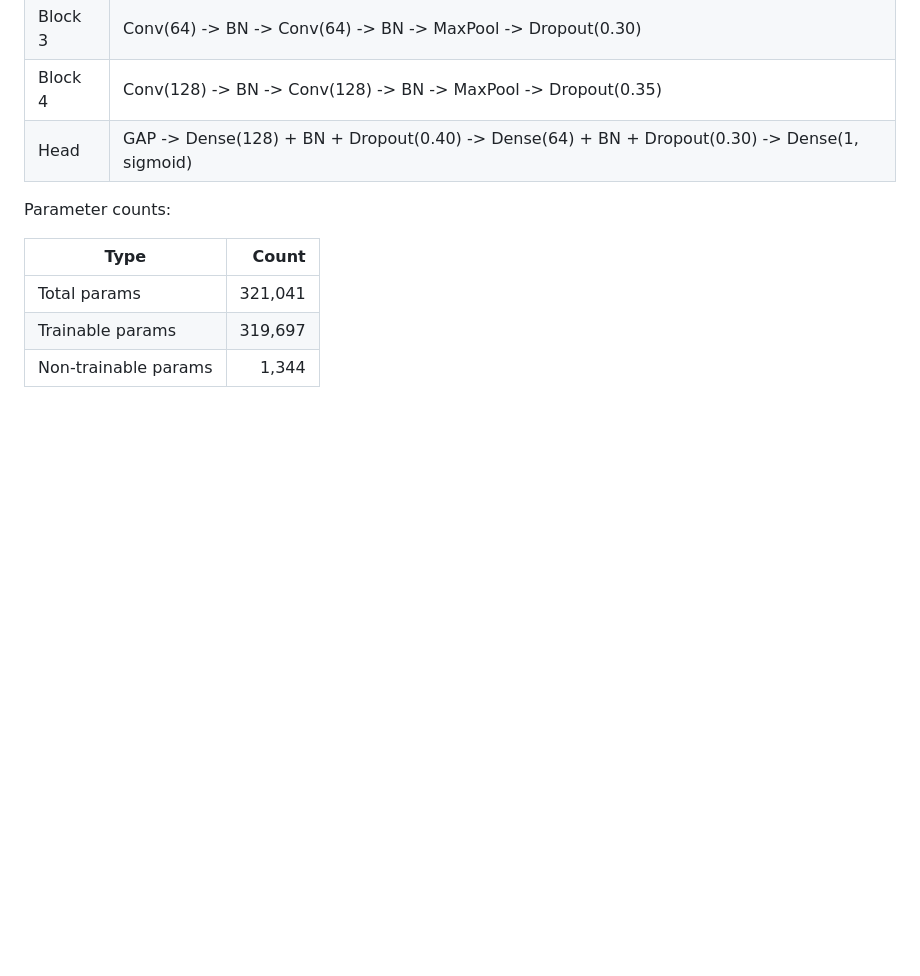
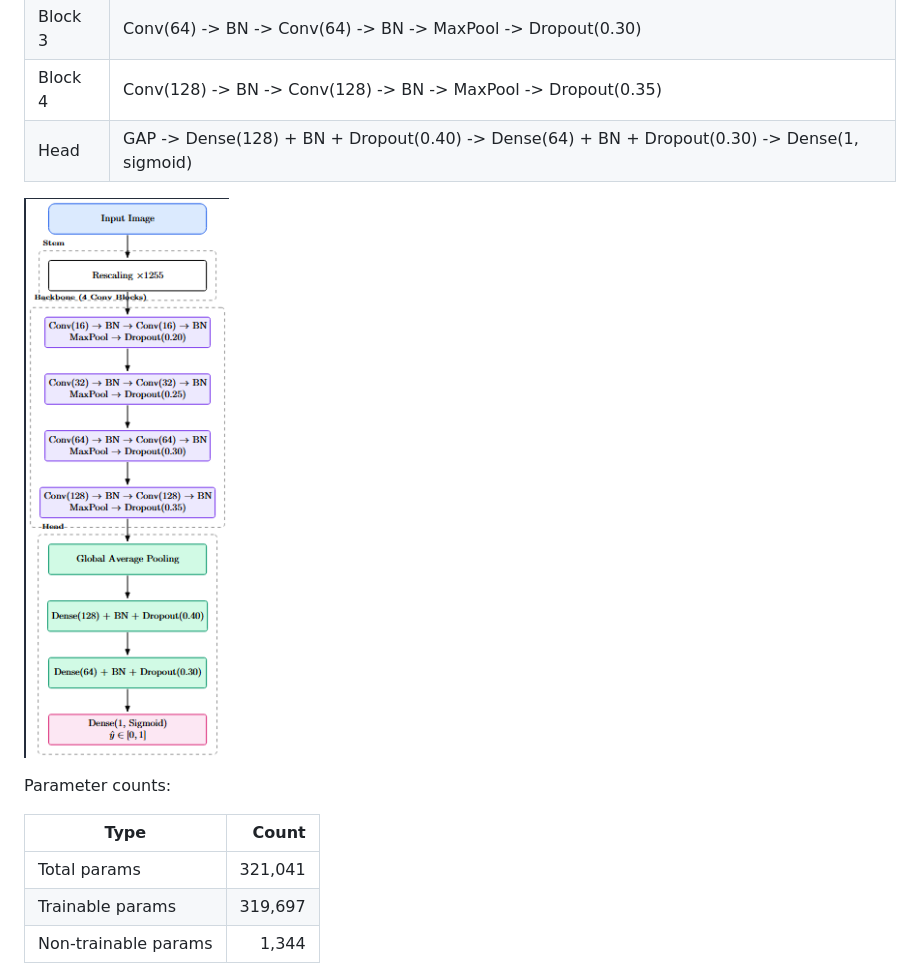
Before and after one commit to ShreyashDhoot/IPPR_coursework, a Markdown page: ippr_project/README_cnn_benchmark_basic.md, the part around the change. Drawn GitHub-style; pictures changed too: ippr_project/assets/cnn_benchmark_basic/cnn_benchmark_basic-1.png (added); blank space fills up the shorter version.

Commit message:
added architecture diagram

```diff
--- a/ippr_project/README_cnn_benchmark_basic.md
+++ b/ippr_project/README_cnn_benchmark_basic.md
@@ -97,6 +97,8 @@ Input and output:
 | Block 3 | Conv(64) -> BN -> Conv(64) -> BN -> MaxPool -> Dropout(0.30) |
 | Block 4 | Conv(128) -> BN -> Conv(128) -> BN -> MaxPool -> Dropout(0.35) |
 | Head | GAP -> Dense(128) + BN + Dropout(0.40) -> Dense(64) + BN + Dropout(0.30) -> Dense(1, sigmoid) |
+
+![Model architecture diagram](assets/cnn_benchmark_basic/cnn_benchmark_basic-1.png)
 
 Parameter counts:
 
```
